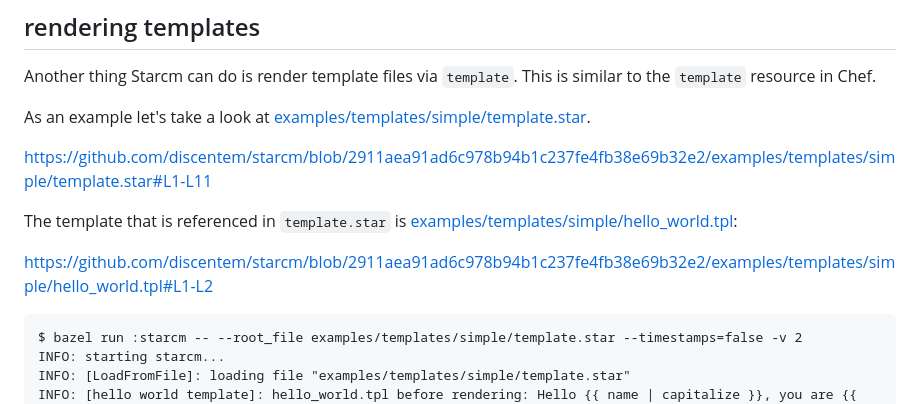
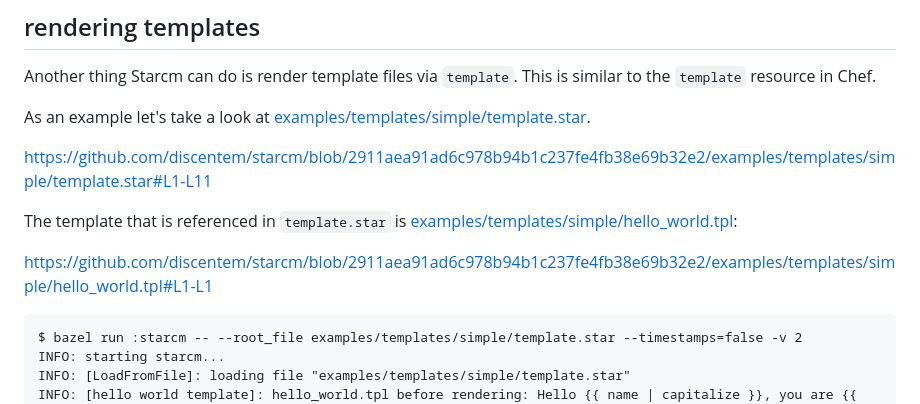
Before and after one commit to discentem/starcm, a Markdown page: README.md, the part around the change. Rendered like a GitHub page.

Commit message:
try to fix .tpl snippet

````diff
--- a/README.md
+++ b/README.md
@@ -84,7 +84,7 @@ https://github.com/discentem/starcm/blob/2911aea91ad6c978b94b1c237fe4fb38e69b32e
 
 The template that is referenced in `template.star` is [examples/templates/simple/hello_world.tpl](examples/templates/simple/hello_world.tpl):
 
-https://github.com/discentem/starcm/blob/2911aea91ad6c978b94b1c237fe4fb38e69b32e2/examples/templates/simple/hello_world.tpl#L1-L2
+https://github.com/discentem/starcm/blob/2911aea91ad6c978b94b1c237fe4fb38e69b32e2/examples/templates/simple/hello_world.tpl#L1-L1
 
 ```scrut
 $ bazel run :starcm -- --root_file examples/templates/simple/template.star --timestamps=false -v 2
````
